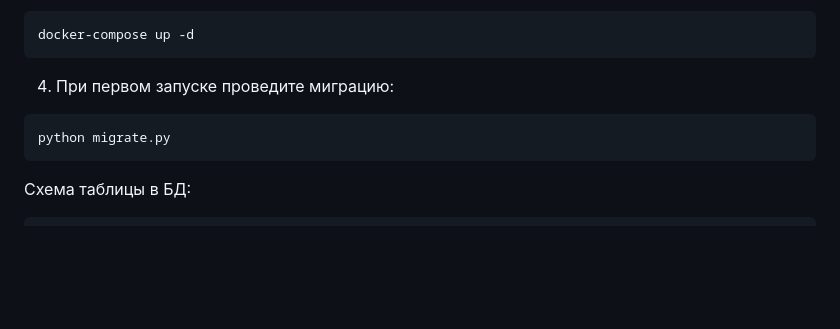
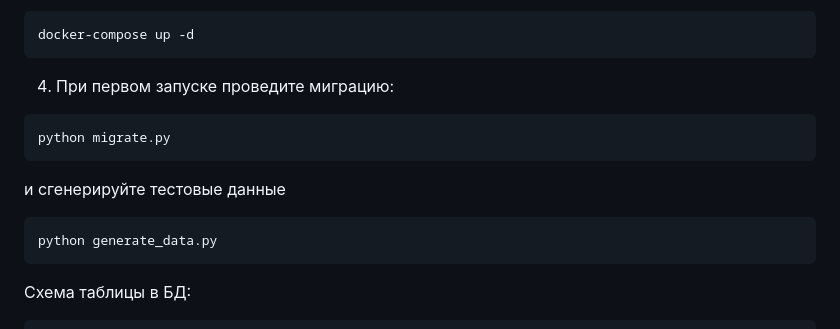
Before and after one commit to SRSamoylenko/srsamoylenko.github.io, a Markdown page: test_db/test_clickhouse/README.md, the part around the change. Rendered like a GitHub page; blank space fills up the shorter version.

Commit message:
Fix readme for db testing scripts

````diff
--- a/test_db/test_clickhouse/README.md
+++ b/test_db/test_clickhouse/README.md
@@ -19,6 +19,11 @@ docker-compose up -d
 ```commandline
 python migrate.py
 ```
+и сгенерируйте тестовые данные
+```
+python generate_data.py
+```
+
 Схема таблицы в БД:
 ```sql
 CREATE TABLE test.stats (
````
Also changed, not shown: test_db/test_vertica/README.md (+4 -0 lines).
